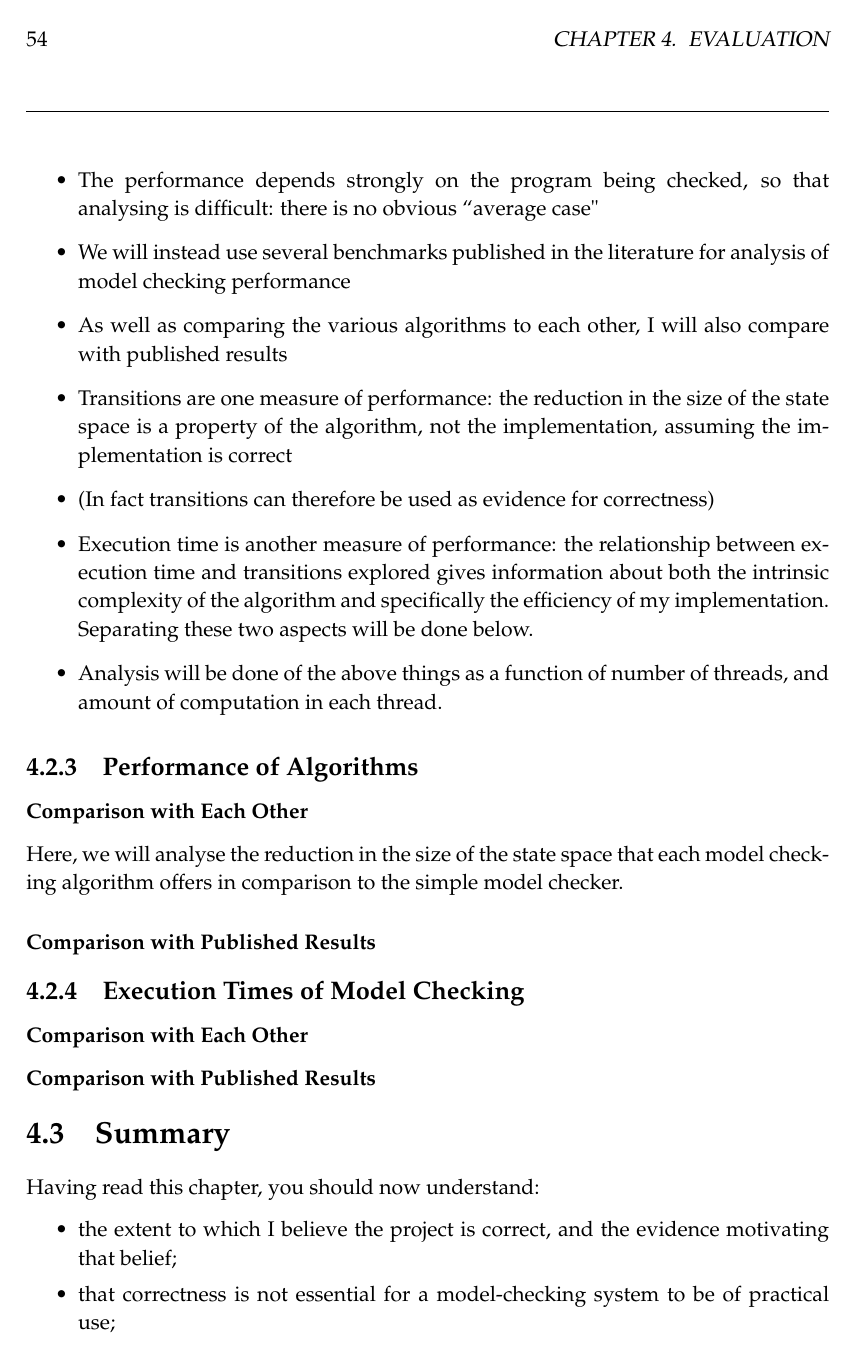
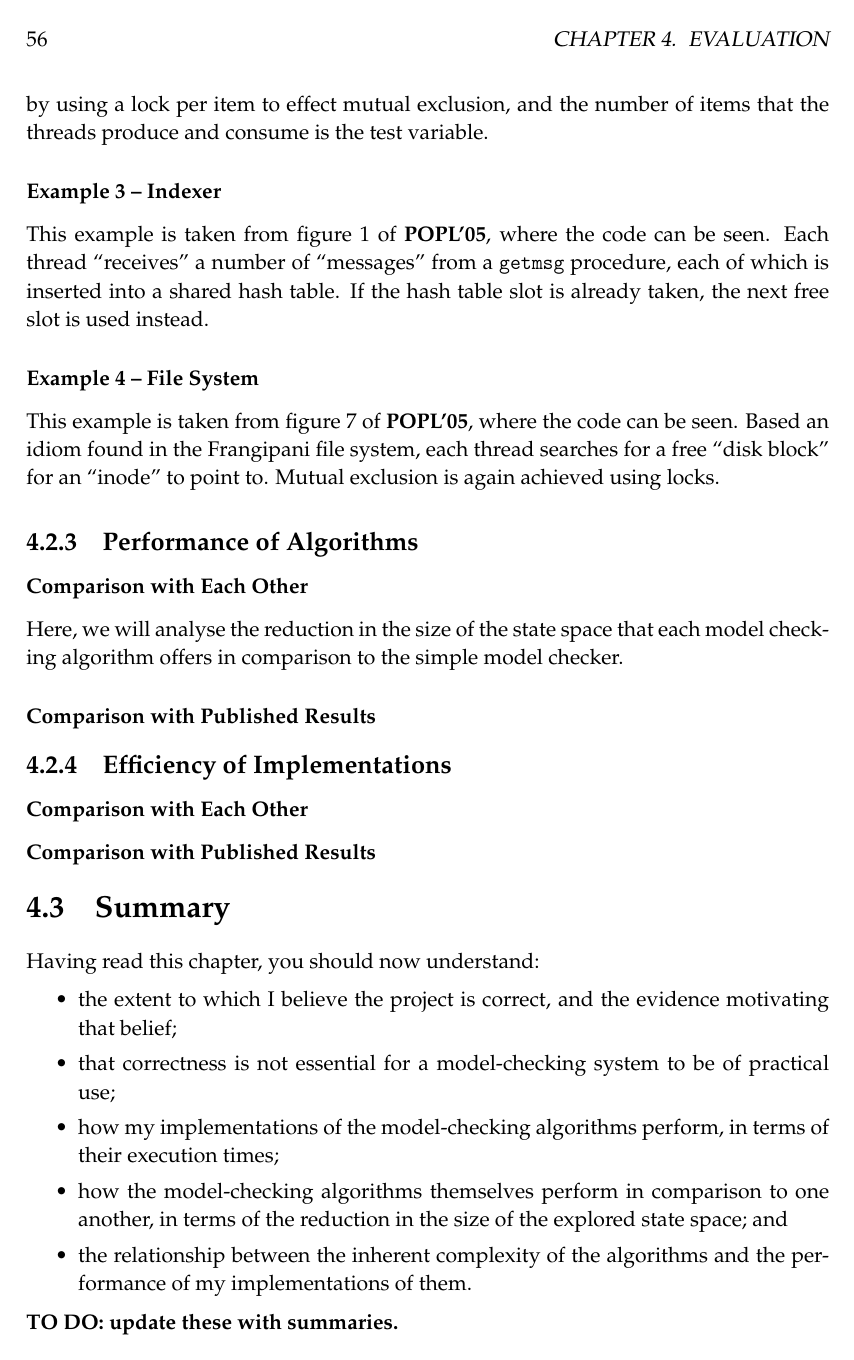
Before and after one commit to isaac-dunn/Part2_Project, a LaTeX thesis (diss/diss.tex): page 54 of 69 before the commit and page 56 of 69 after it. Compiled offline with pdfLaTeX.

Commit message:
Add descriptions of test programs

```diff
--- a/diss/diss.tex
+++ b/diss/diss.tex
@@ -2923,39 +2916,3 @@ access the same object, then all transitions are dependent.
-\end{itemize}
-\hrulefill
-\\
-
-\begin{itemize}
-	\item The performance depends strongly
-	on the program being checked, so that
-	analysing is difficult: there is no
-	obvious ``average case"
-	\item We will instead use several
-	benchmarks published in the literature
-	for analysis of model checking performance
-	\item As well as comparing the various
-	algorithms to each other, I will also
-	compare with published results
-	\item Transitions are one measure of
-	performance: the reduction in the size
-	of the state space is a property of the
-	algorithm, not the implementation,
-	assuming the implementation is correct
-	\item (In fact transitions can therefore
-	be used as evidence for correctness)
-	\item Execution time is another measure
-	of performance: the relationship between
-	execution time and transitions explored
-	gives information about both the
-	intrinsic complexity of the algorithm
-	and specifically the efficiency of my
-	implementation. Separating these two
-	aspects will be done below.
-	\item Analysis will be done of the above
-	things as a function of number of threads,
-	and amount of computation in each thread.
-\end{itemize}
-
-\subsection{Performance of Algorithms}
 
 \begin{figure}
 	\centering
@@ -3061,3 +3025,8 @@ access the same object, then all transitions are dependent.
+race conditions are prevented by using a lock per
+item to effect mutual exclusion, and the number
+of items that the threads produce and consume is
+the test variable.
+
 \begin{figure}
 	\centering
 
@@ -3069,3 +3038,14 @@ access the same object, then all transitions are dependent.
 	\input{figs/prod_cons_time_fig.pdf_tex}
 	\caption{Producer-Consumer time graph.}
 \end{figure}
+
+\subsubsection{Example 3 -- Indexer}
+This example is taken from figure 1 of
+\textbf{POPL'05},
+where the code can be seen.
+Each thread ``receives'' a number of
+``messages'' from a \texttt{getmsg}
+procedure, each of which is inserted
+into a shared hash table. If the
+hash table slot is already taken, the
+next free slot is used instead.
@@ -3072,3 +3060,18 @@ access the same object, then all transitions are dependent.
+	\def\svgwidth{15cm}
+	\input{figs/indexer_time_fig.pdf_tex}
+	\caption{Indexer time graph. See above for key.}
+\end{figure}
+
+\subsubsection{Example 4 -- File System}
+This example is taken from figure 7 of
+\textbf{POPL'05},
+where the code can be seen.
+Based an idiom found in the Frangipani file
+system, each thread searches for a free
+``disk block'' for an ``inode'' to point
+to. Mutual exclusion is again achieved using
+locks.
+
 \begin{figure}
 	\def\svgwidth{15cm}
 	\input{figs/fs_trans_fig.pdf_tex}
@@ -3088,16 +3084,15 @@ access the same object, then all transitions are dependent.
-	\def\svgwidth{15cm}
-	\input{figs/indexer_time_fig.pdf_tex}
-	\caption{Indexer time graph. See above for key.}
-\end{figure}
+
+\subsection{Performance of Algorithms}
 \subsubsection{Comparison with Each Other}
 Here, we will analyse the reduction in the size of the
 state space that each model checking algorithm
 offers in comparison to the simple model checker.
 \subsubsection{Comparison with Published Results}
 
-\subsection{Execution Times of Model Checking}
+\subsection{Efficiency of Implementations}
 \subsubsection{Comparison with Each Other}
 \subsubsection{Comparison with Published Results}
+
 
 \section{Summary}
 Having read this chapter,
```
Also changed, not shown: diss/diss.tex (47 more changed lines).
